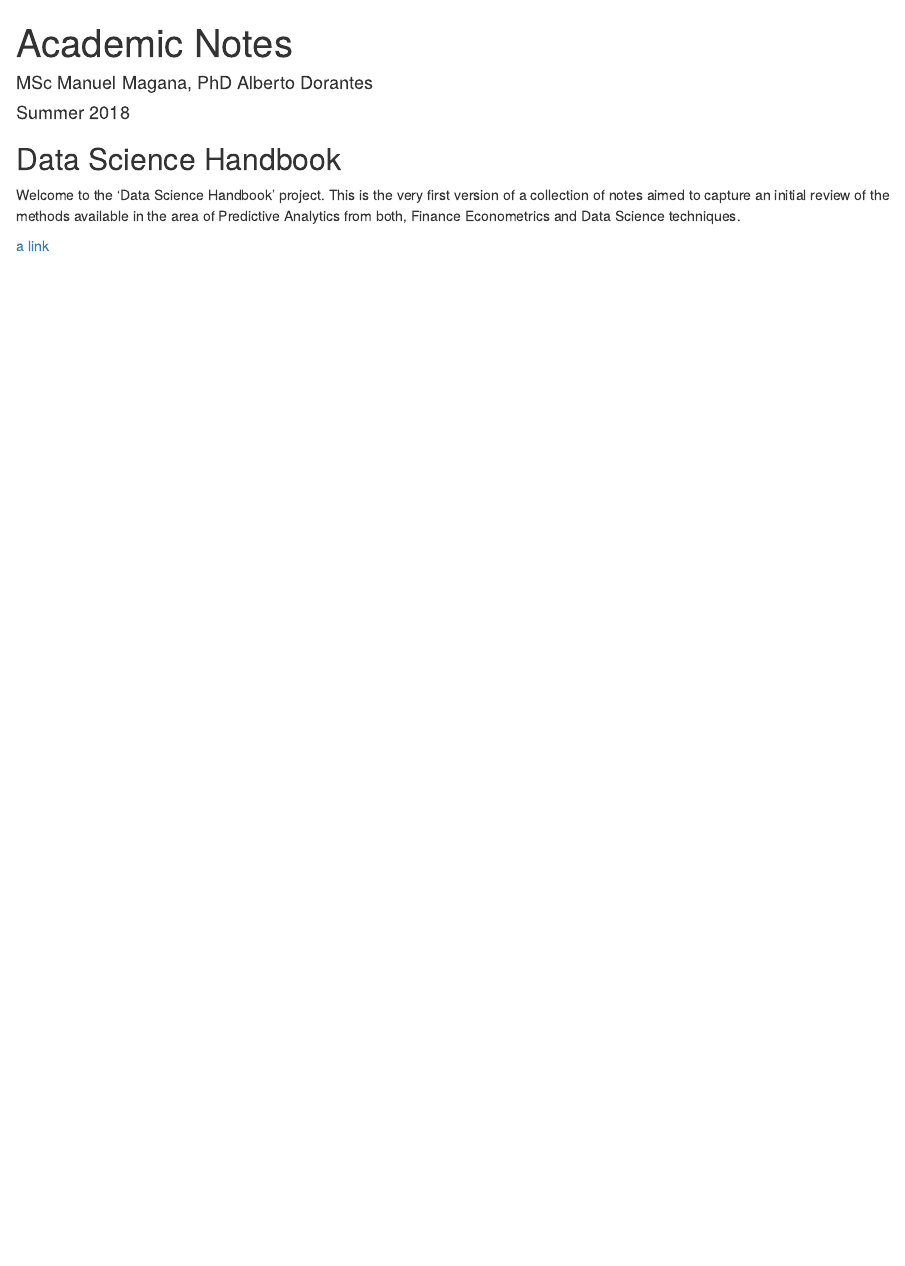
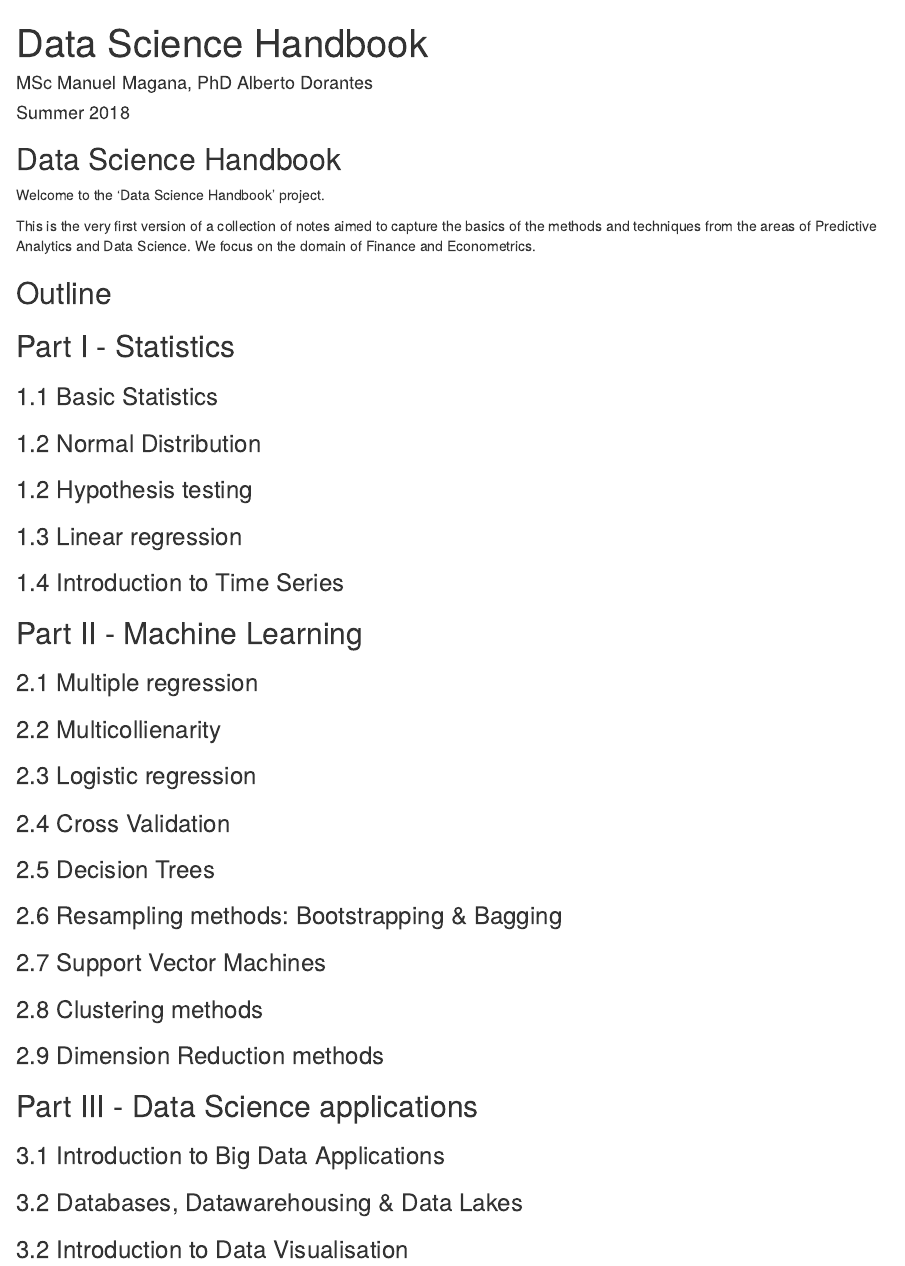
Before and after one commit to jmagan01/AcademicNotes, an R Markdown document (README.Rmd): the page in a window 1100 px wide, from its top. Rendered offline with R 4.5, knitr and Pandoc, with nearby package versions.

Commit message:
Include outline in README

```diff
--- a/README.Rmd
+++ b/README.Rmd
@@ -1,5 +1,5 @@
 ---
-title: "Academic Notes"
+title: "Data Science Handbook"
 author: "MSc Manuel Magana, PhD Alberto Dorantes"
 date: "Summer 2018"
 output: html_document
@@ -7,6 +7,48 @@ output: html_document
 
 ## Data Science Handbook
 
-Welcome to the 'Data Science Handbook' project. This is the very first version of a collection of notes aimed to capture an initial review of the methods available in the area of Predictive Analytics from both, Finance Econometrics and Data Science techniques.
+Welcome to the 'Data Science Handbook' project.
 
-[a link](https://github.com/jmagan01/DataScienceHandbook/blob/master/Outline.Rmd)
+This is the very first version of a collection of notes aimed to capture the basics of the methods and techniques from the areas of Predictive Analytics and Data Science. We focus on the domain of Finance and Econometrics.
+
+## Outline
+
+## Part I - Statistics
+
+### 1.1 Basic Statistics
+
+### 1.2 Normal Distribution
+
+### 1.2 Hypothesis testing
+
+### 1.3 Linear regression
+
+### 1.4 Introduction to Time Series
+
+## Part II - Machine Learning
+
+### 2.1 Multiple regression
+
+### 2.2 Multicollienarity
+
+### 2.3 Logistic regression
+
+### 2.4 Cross Validation
+
+### 2.5 Decision Trees
+
+### 2.6 Resampling methods: Bootstrapping & Bagging
+
+### 2.7 Support Vector Machines
+
+### 2.8 Clustering methods
+
+### 2.9 Dimension Reduction methods
+
+## Part III - Data Science applications
+
+### 3.1 Introduction to Big Data Applications
+
+### 3.2 Databases, Datawarehousing & Data Lakes
+
+### 3.2 Introduction to Data Visualisation
```
Also changed, not shown: Outline.Rmd (deleted, +0 -46 lines).
